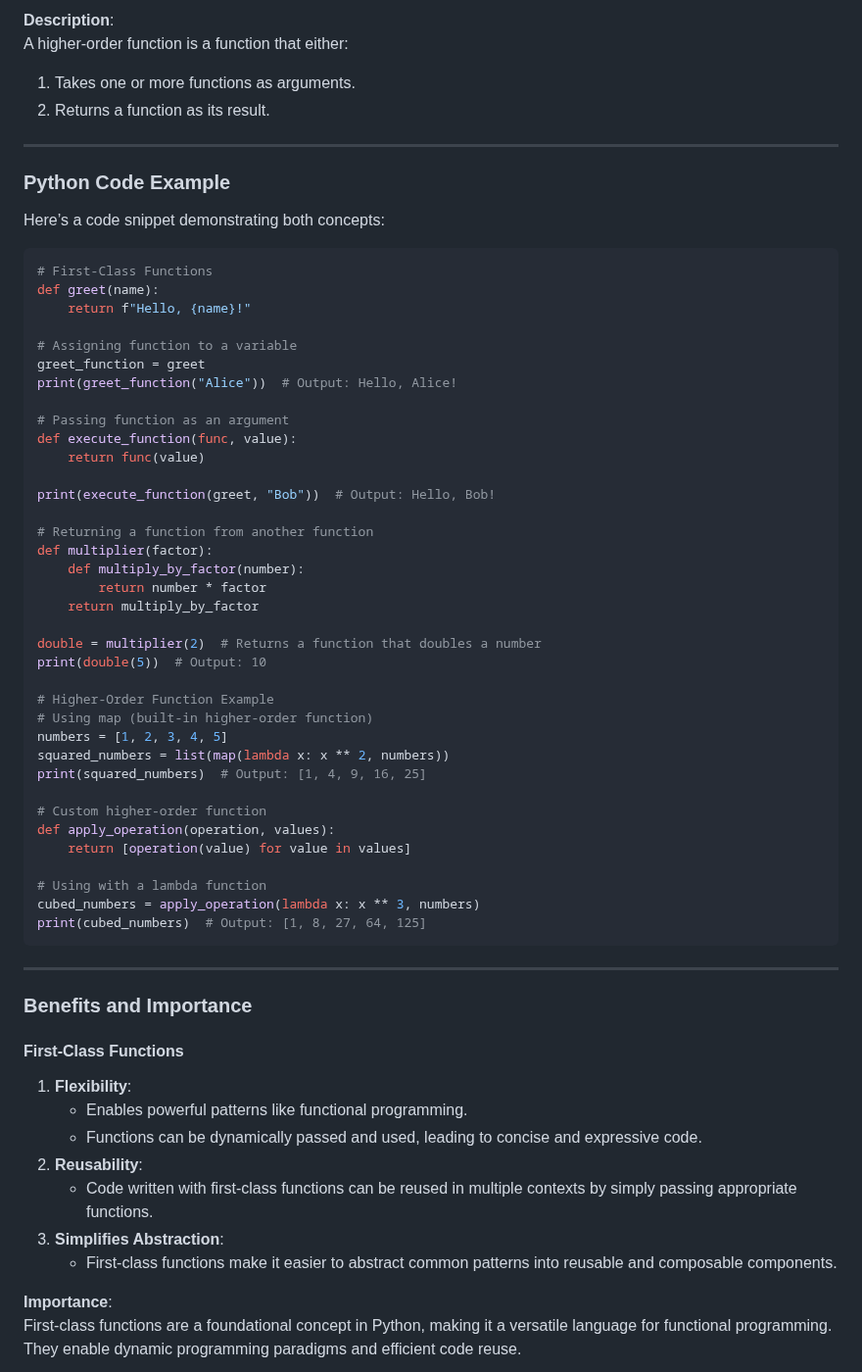
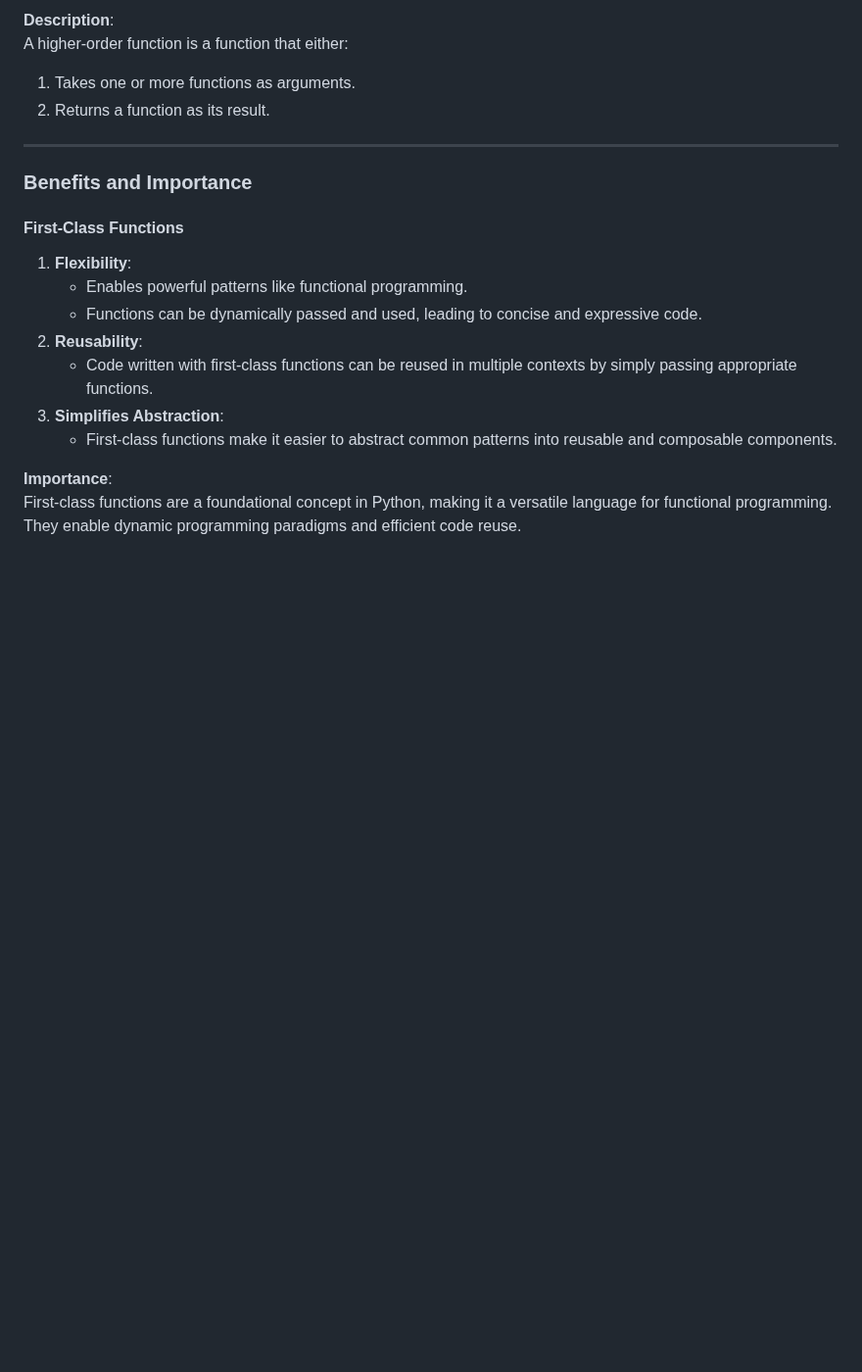
Before and after one commit to AjBorbzz/Other-Python-Projects, a Markdown page: PyAdvance/README.md, the part around one of its changes. Shown at 98% size. Drawn GitHub-style; blank space fills up the shorter version.

````diff
--- a/PyAdvance/README.md
+++ b/PyAdvance/README.md
@@ -93,50 +93,6 @@ A higher-order function is a function that either:
 
 ---
 
-### **Python Code Example**
-Here’s a code snippet demonstrating both concepts:
-
-```python
-# First-Class Functions
-def greet(name):
-    return f"Hello, {name}!"
-
-# Assigning function to a variable
-greet_function = greet
-print(greet_function("Alice"))  # Output: Hello, Alice!
-
-# Passing function as an argument
-def execute_function(func, value):
-    return func(value)
-
-print(execute_function(greet, "Bob"))  # Output: Hello, Bob!
-
-# Returning a function from another function
-def multiplier(factor):
-    def multiply_by_factor(number):
-        return number * factor
-    return multiply_by_factor
-
-double = multiplier(2)  # Returns a function that doubles a number
-print(double(5))  # Output: 10
-
-# Higher-Order Function Example
-# Using map (built-in higher-order function)
-numbers = [1, 2, 3, 4, 5]
-squared_numbers = list(map(lambda x: x ** 2, numbers))
-print(squared_numbers)  # Output: [1, 4, 9, 16, 25]
-
-# Custom higher-order function
-def apply_operation(operation, values):
-    return [operation(value) for value in values]
-
-# Using with a lambda function
-cubed_numbers = apply_operation(lambda x: x ** 3, numbers)
-print(cubed_numbers)  # Output: [1, 8, 27, 64, 125]
-```
-
----
-
 ### **Benefits and Importance**
 #### **First-Class Functions**
 1. **Flexibility**:
````
Also changed, not shown: other parts of PyAdvance/README.md (+104 -0 lines).
